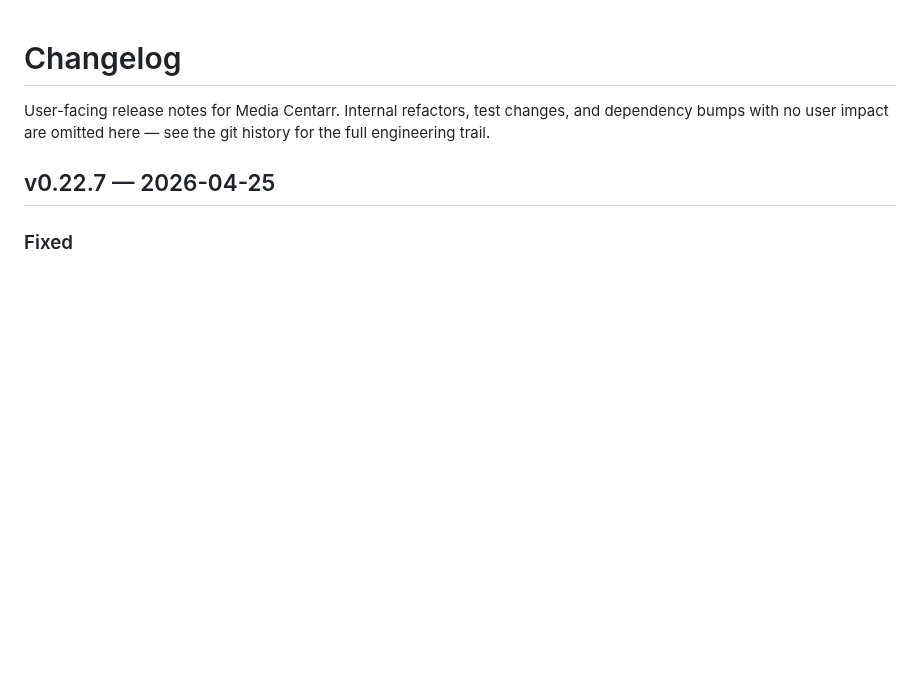
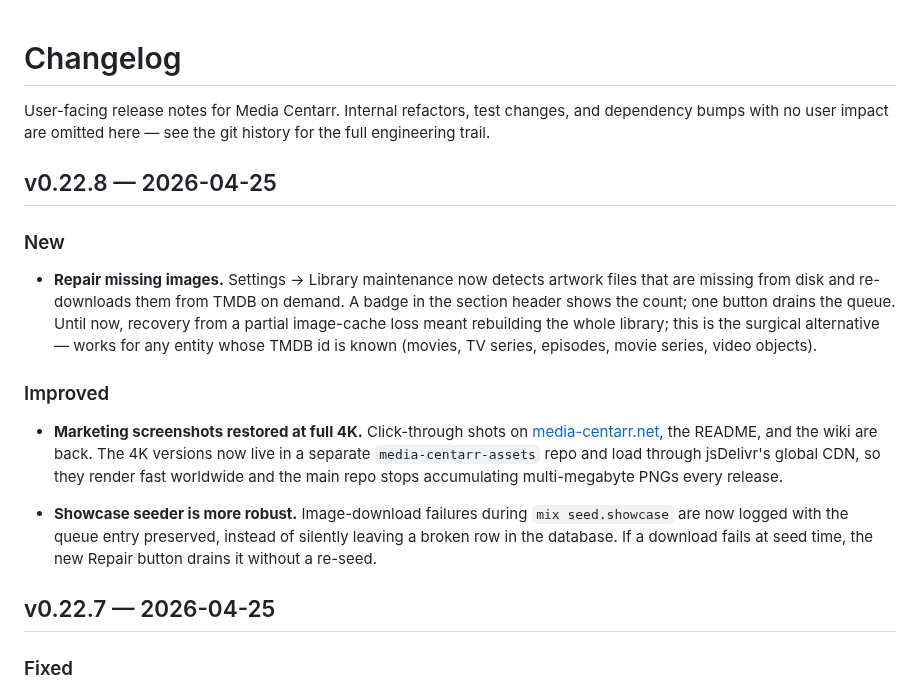
Before and after one commit to media-centarr/media-centarr, a Markdown page: CHANGELOG.md, the part around the change. GitHub-like rendering; blank space fills up the shorter version.

Commit message:
docs: changelog for v0.22.8

```diff
--- a/CHANGELOG.md
+++ b/CHANGELOG.md
@@ -3,6 +3,34 @@
 User-facing release notes for Media Centarr. Internal refactors, test
 changes, and dependency bumps with no user impact are omitted here —
 see the git history for the full engineering trail.
+
+## v0.22.8 — 2026-04-25
+
+### New
+
+- **Repair missing images.** Settings → Library maintenance now
+  detects artwork files that are missing from disk and re-downloads
+  them from TMDB on demand. A badge in the section header shows
+  the count; one button drains the queue. Until now, recovery from
+  a partial image-cache loss meant rebuilding the whole library;
+  this is the surgical alternative — works for any entity whose
+  TMDB id is known (movies, TV series, episodes, movie series,
+  video objects).
+
+### Improved
+
+- **Marketing screenshots restored at full 4K.** Click-through
+  shots on [media-centarr.net](https://media-centarr.net/), the
+  README, and the wiki are back. The 4K versions now live in a
+  separate `media-centarr-assets` repo and load through jsDelivr's
+  global CDN, so they render fast worldwide and the main repo
+  stops accumulating multi-megabyte PNGs every release.
+
+- **Showcase seeder is more robust.** Image-download failures
+  during `mix seed.showcase` are now logged with the queue entry
+  preserved, instead of silently leaving a broken row in the
+  database. If a download fails at seed time, the new Repair
+  button drains it without a re-seed.
 
 ## v0.22.7 — 2026-04-25
 
```
